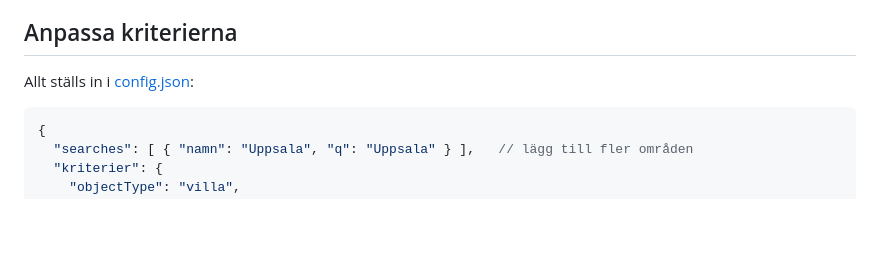
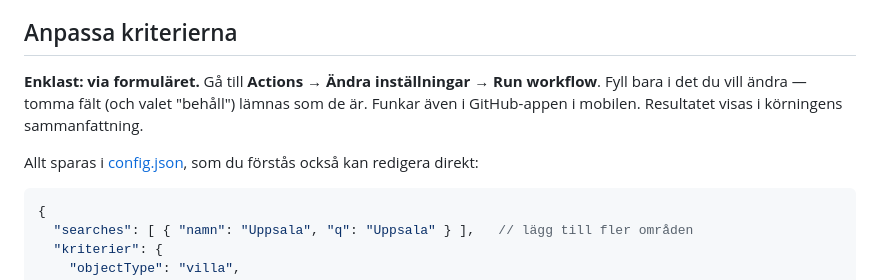
Before and after one commit to matthewholm/bostadsvakt, a Markdown page: README.md, the part around the change. GitHub-like rendering; blank space fills up the shorter version.

Commit message:
Dokumentera inställningsformuläret i README
Co-Authored-By: Claude Fable 5 <noreply@anthropic.com>

````diff
--- a/README.md
+++ b/README.md
@@ -44,7 +44,9 @@ Gå till fliken **Actions** i repot, välj workflowen **Bostadsvakt** och klicka
 
 ## Anpassa kriterierna
 
-Allt ställs in i [config.json](config.json):
+**Enklast: via formuläret.** Gå till **Actions → Ändra inställningar → Run workflow**. Fyll bara i det du vill ändra — tomma fält (och valet "behåll") lämnas som de är. Funkar även i GitHub-appen i mobilen. Resultatet visas i körningens sammanfattning.
+
+Allt sparas i [config.json](config.json), som du förstås också kan redigera direkt:
 
 ```jsonc
 {
````
